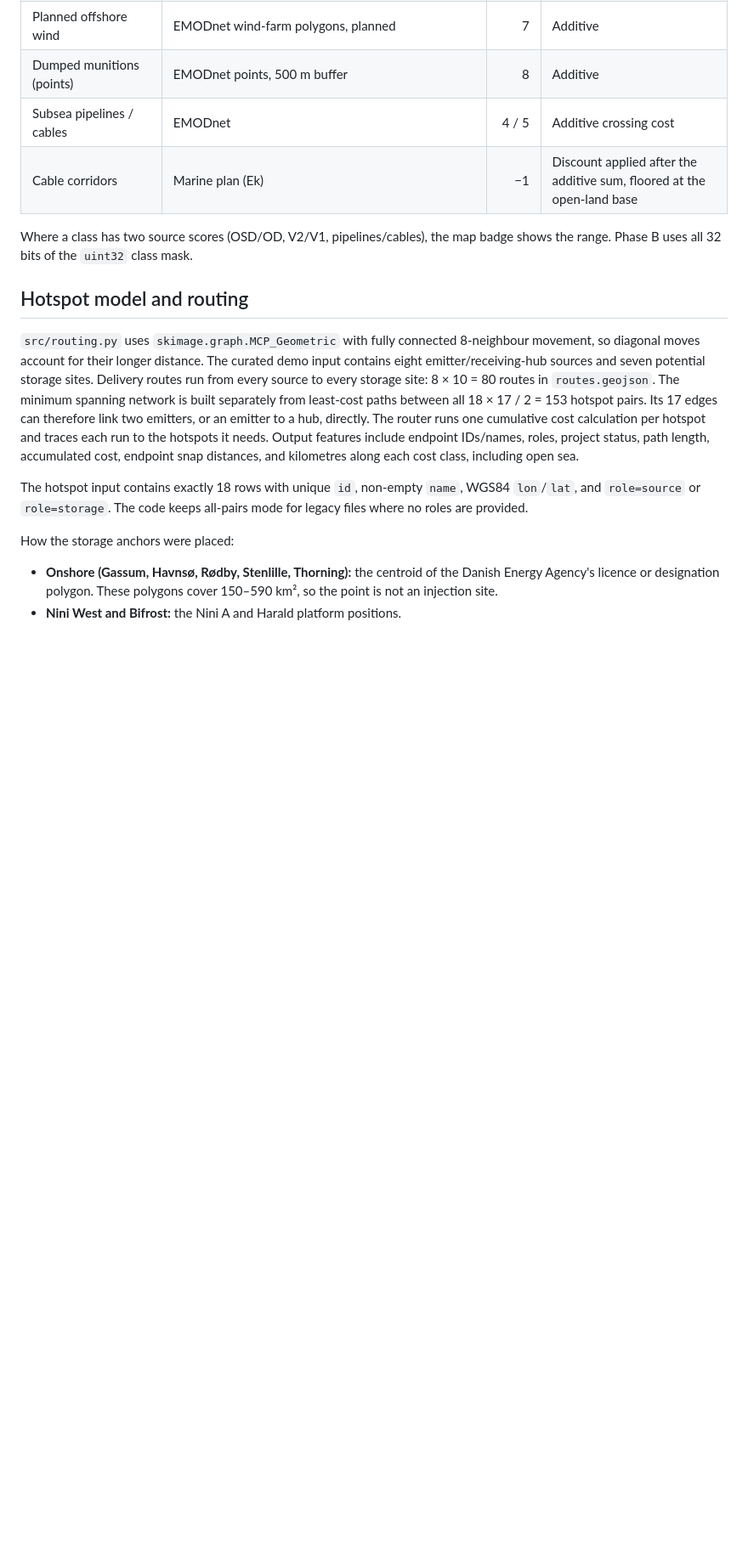
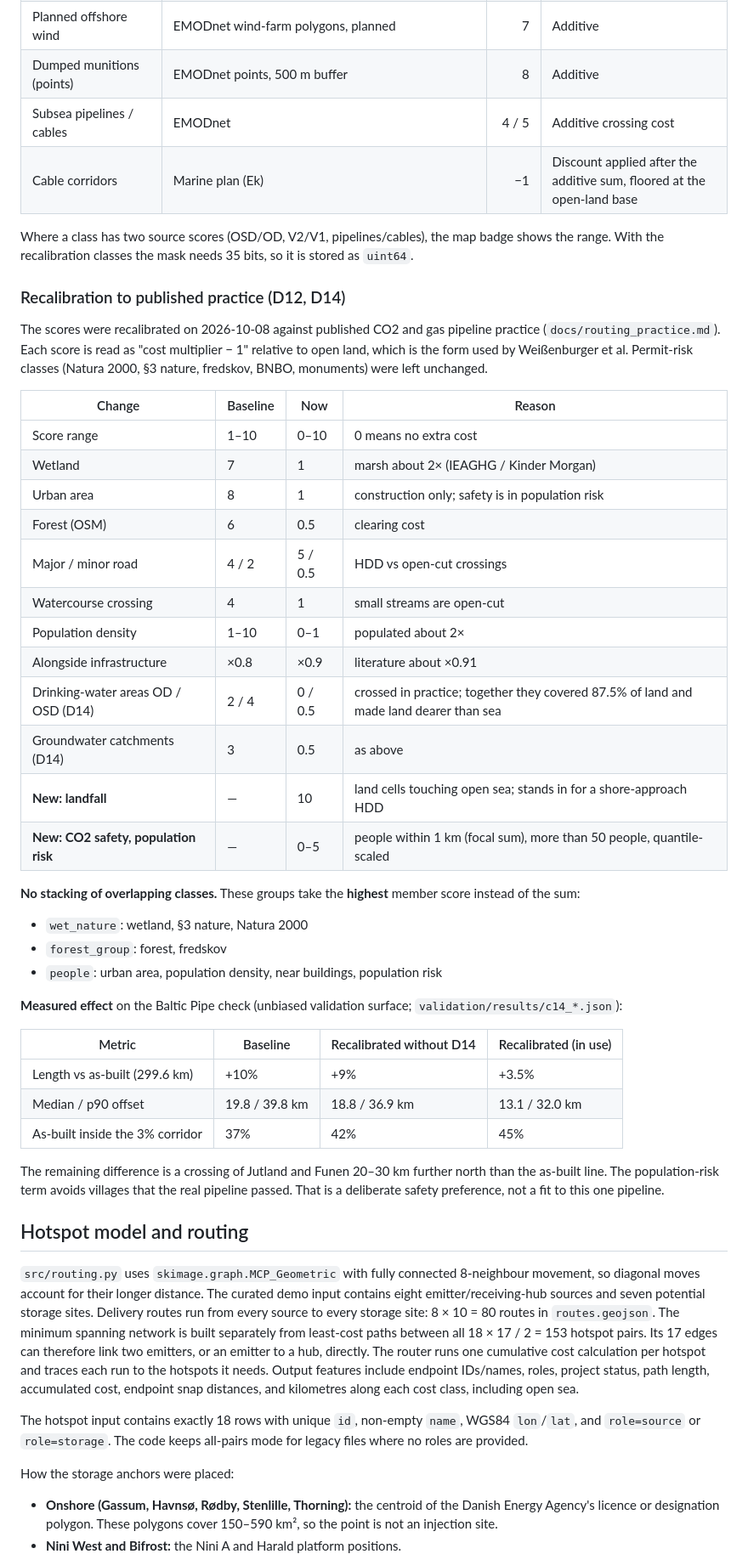
Before and after one commit to Autonom664/CO2, a Markdown page: docs/method.md, the part around one of its changes. Shown at 85% size. GitHub-like rendering; blank space fills up the shorter version.

Commit message:
[claude] method.md: recalibration (D12, D14) and its measured effect
Co-Authored-By: Claude Opus 5.5 <noreply@anthropic.com>

```diff
--- a/docs/method.md
+++ b/docs/method.md
@@ -145,8 +147,51 @@ API key), the class is skipped and has no map toggle.
 | Cable corridors | Marine plan (Ek) | −1 | Discount applied after the additive sum, floored at the open-land base |
 
 Where a class has two source scores (OSD/OD, V2/V1, pipelines/cables), the
-map badge shows the range. Phase B uses all 32 bits of the `uint32` class
-mask.
+map badge shows the range. With the recalibration classes the mask needs 35
+bits, so it is stored as `uint64`.
+
+### Recalibration to published practice (D12, D14)
+
+The scores were recalibrated on 2026-10-08 against published CO2 and gas
+pipeline practice (`docs/routing_practice.md`). Each score is read as
+"cost multiplier − 1" relative to open land, which is the form used by
+Weißenburger et al. Permit-risk classes (Natura 2000, §3 nature, fredskov,
+BNBO, monuments) were left unchanged.
+
+| Change | Baseline | Now | Reason |
+|---|---|---|---|
+| Score range | 1–10 | 0–10 | 0 means no extra cost |
+| Wetland | 7 | 1 | marsh about 2× (IEAGHG / Kinder Morgan) |
+| Urban area | 8 | 1 | construction only; safety is in population risk |
+| Forest (OSM) | 6 | 0.5 | clearing cost |
+| Major / minor road | 4 / 2 | 5 / 0.5 | HDD vs open-cut crossings |
+| Watercourse crossing | 4 | 1 | small streams are open-cut |
+| Population density | 1–10 | 0–1 | populated about 2× |
+| Alongside infrastructure | ×0.8 | ×0.9 | literature about ×0.91 |
+| Drinking-water areas OD / OSD (D14) | 2 / 4 | 0 / 0.5 | crossed in practice; together they covered 87.5% of land and made land dearer than sea |
+| Groundwater catchments (D14) | 3 | 0.5 | as above |
+| **New: landfall** | — | 10 | land cells touching open sea; stands in for a shore-approach HDD |
+| **New: CO2 safety, population risk** | — | 0–5 | people within 1 km (focal sum), more than 50 people, quantile-scaled |
+
+**No stacking of overlapping classes.** These groups take the **highest**
+member score instead of the sum:
+- `wet_nature`: wetland, §3 nature, Natura 2000
+- `forest_group`: forest, fredskov
+- `people`: urban area, population density, near buildings, population risk
+
+**Measured effect** on the Baltic Pipe check (unbiased validation surface;
+`validation/results/c14_*.json`):
+
+| Metric | Baseline | Recalibrated without D14 | Recalibrated (in use) |
+|---|---|---|---|
+| Length vs as-built (299.6 km) | +10% | +9% | +3.5% |
+| Median / p90 offset | 19.8 / 39.8 km | 18.8 / 36.9 km | 13.1 / 32.0 km |
+| As-built inside the 3% corridor | 37% | 42% | 45% |
+
+The remaining difference is a crossing of Jutland and Funen 20–30 km
+further north than the as-built line. The population-risk term avoids
+villages that the real pipeline passed. That is a deliberate safety
+preference, not a fit to this one pipeline.
 
 ## Hotspot model and routing
 
```
Also changed, not shown: other parts of docs/method.md (+3 -1 lines).
